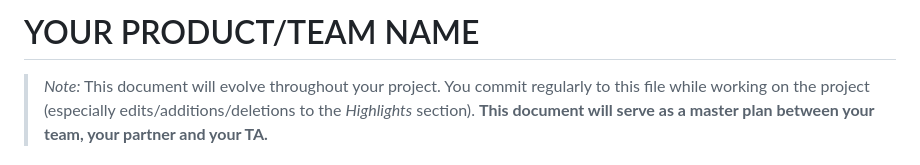
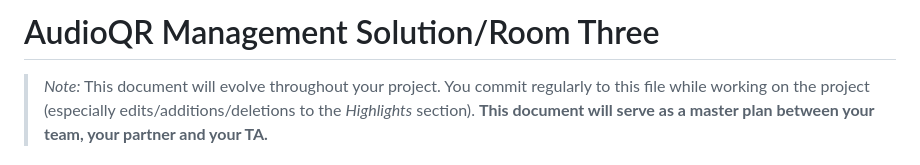
Before and after one commit to csc301-2023-fall/project-24-ontario-parks-T, a Markdown page: deliverables/D1/planning.md, the part around the change. Rendered like a GitHub page.

Commit message:
Update planning.md
changed product name

```diff
--- a/deliverables/D1/planning.md
+++ b/deliverables/D1/planning.md
@@ -1,4 +1,4 @@
-# YOUR PRODUCT/TEAM NAME
+# AudioQR Management Solution/Room Three
 > _Note:_ This document will evolve throughout your project. You commit regularly to this file while working on the project (especially edits/additions/deletions to the _Highlights_ section).
  > **This document will serve as a master plan between your team, your partner and your TA.**
 
```
